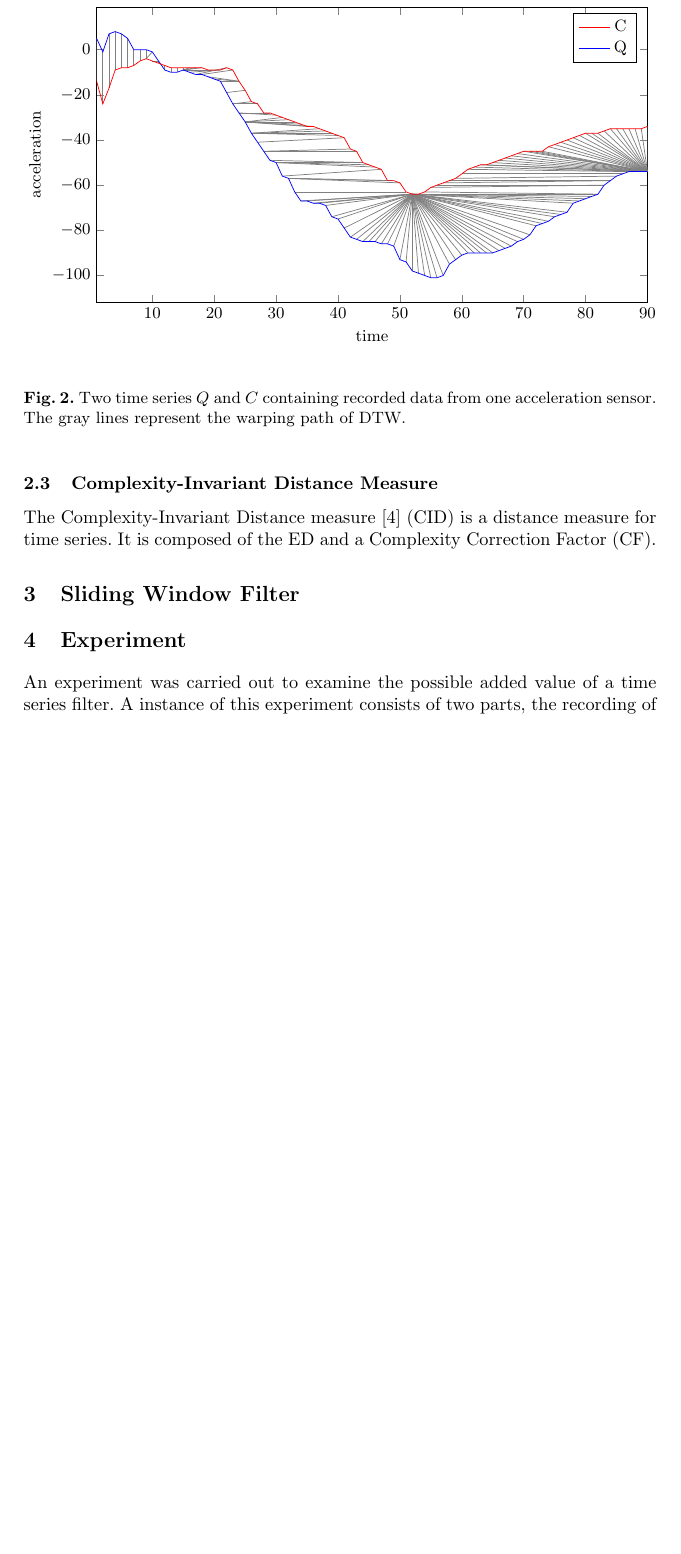
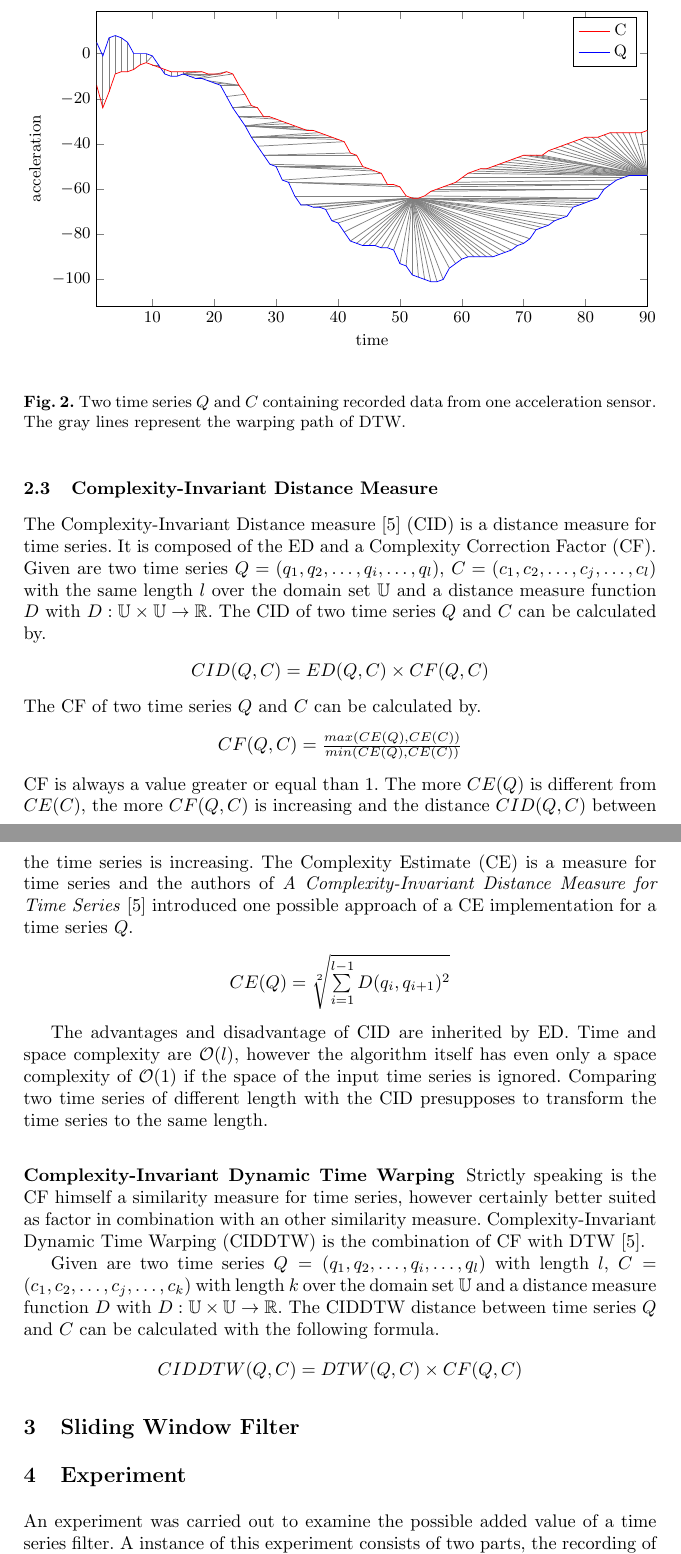
Before and after one commit to GordonLesti/SlidingWindowFilter, a LaTeX thesis (bachelor-thesis/bachelor-thesis.tex, which reads bachelor-thesis/background_and_notation/complexity-invariant_distance_measure.tex, bachelor-thesis/background_and_notation/complexity-invariant_distance_measure/complexity-invariant_dynamic_time_warping.tex): part of page 6 of 10 before the commit and two parts of pages 6 and 7 of 11 after it, the two joined at a grey line, cut so that both start at the same text, the shorter picture padded with empty space. Compiled offline with pdfLaTeX.

Commit message:
complexity

```diff
--- a/bachelor-thesis/background_and_notation/complexity-invariant_distance_measure.tex
+++ b/bachelor-thesis/background_and_notation/complexity-invariant_distance_measure.tex
@@ -1,18 +1,26 @@
 \subsection{Complexity-Invariant Distance Measure} \label{complexity-invariant_distance_measure}
 The Complexity-Invariant Distance measure \cite{batista2011complexity} (CID) is a distance measure for time
-series. It is composed of the ED and a Complexity Correction Factor (CF).
+series. It is composed of the ED and a Complexity Correction Factor (CF). Given are two time series
+$Q = (q_1, q_2, \dots, q_i, \dots, q_l)$, $C = (c_1, c_2, \dots, c_j, \dots, c_l)$ with the same length $l$ over the
+domain set $\mathbb{U}$ and a distance measure function $D$ with $D: \mathbb{U} \times \mathbb{U} \to \mathbb{R}$.
+The CID of two time series $Q$ and $C$ can be calculated by.
+\begin{center}
+    $CID(Q, C) = ED(Q, C) \times CF(Q, C)$
+\end{center}
+The CF of two time series $Q$ and $C$ can be calculated by.
+\begin{center}
+     $CF(Q, C) = \frac{max(CE(Q), CE(C))}{min(CE(Q), CE(C))}$
+\end{center}
+CF is always a value greater or equal than 1. The more $CE(Q)$ is different from $CE(C)$, the more $CF(Q, C)$ is
+increasing and the distance $CID(Q, C)$ between the time series is increasing. The Complexity Estimate (CE) is a measure
+for time series and the authors of \textit{A Complexity-Invariant Distance Measure for Time Series}
+\cite{batista2011complexity} introduced one possible approach of a CE implementation for a time series $Q$.
+\begin{center}
+    $CE(Q) = \sqrt[2]{\sum \limits_{i=1}^{l-1} D(q_i, q_{i + 1})^2}$
+\end{center}
 
-% Given are a time series $S$ of size $n$ and a time series $T$ of size $m$ over the set $\mathbb{U}$. Furthermore is
-% $n = m$ and a distance measure function $D$ on the set $\mathbb{U}$ with
-% $D: \mathbb{U} \times \mathbb{U} \to \mathbb{R}$ is given.
-% \begin{center}
-%     $CID(S, T) = ED(S, T) \times CF(S, T)$
-% \end{center}
-% with complexity correction factor
-% \begin{center}
-%     $CF(S, T) = \frac{max(CE(S), CE(T))}{min(CE(S), CE(T))}$
-% \end{center}
-% $CE$ is a complexity estimate of a time series and a possible implementation can be
-% \begin{center}
-%     $CE(S) = \sqrt[2]{\sum \limits_{i=1}^{n-1} D(s_i, s_{i + 1})^2}$
-% \end{center}
+The advantages and disadvantage of CID are inherited by ED. Time and space complexity are $\mathcal{O}(l)$, however the
+algorithm itself has even only a space complexity of $\mathcal{O}(1)$ if the space of the input time series is ignored.
+Comparing two time series of different length with the CID presupposes to transform the time series to the same length.
+
+\input{background_and_notation/complexity-invariant_distance_measure/complexity-invariant_dynamic_time_warping.tex}
--- /dev/null
+++ b/bachelor-thesis/background_and_notation/complexity-invariant_distance_measure/complexity-invariant_dynamic_time_warping.tex
@@ -0,0 +1,13 @@
+\subsubsection{Complexity-Invariant Dynamic Time Warping} \label{complexity-invariant_dynamic_time_warping}
+Strictly speaking is the CF himself a similarity measure for time series, however certainly better suited as factor in
+combination with an other similarity measure. Complexity-Invariant Dynamic Time Warping (CIDDTW) is the combination of
+CF with DTW \cite{batista2011complexity}.
+
+Given are two time series $Q = (q_1, q_2, \dots, q_i, \dots, q_l)$ with length $l$,
+$C = (c_1, c_2, \dots, c_j, \dots, c_k)$ with length $k$ over the domain set $\mathbb{U}$ and a distance measure
+function $D$ with $D: \mathbb{U} \times \mathbb{U} \to \mathbb{R}$. The CIDDTW distance between time series $Q$ and $C$
+can be calculated with the following formula.
+
+\begin{center}
+    $CIDDTW(Q, C) = DTW(Q, C) \times CF(Q, C)$
+\end{center}
```
Also changed, not shown: bachelor-thesis/abstract.tex (+5 -5 lines), bachelor-thesis/background_and_notation.tex (+3 -3 lines), bachelor-thesis/background_and_notation/dynamic_time_warping.tex (+8 -5 lines), bachelor-thesis/background_and_notation/euclidean_distance.tex (+8 -7 lines), bachelor-thesis/experiment.tex (+1 -0 lines), bachelor-thesis/experiment/protocol.tex (+1 -1 lines), bachelor-thesis/experiment/recording/file_format.tex (+1 -1 lines), bachelor-thesis/experiment/results.tex (added, +1 -0 lines), bachelor-thesis/references.tex (+2 -0 lines).
